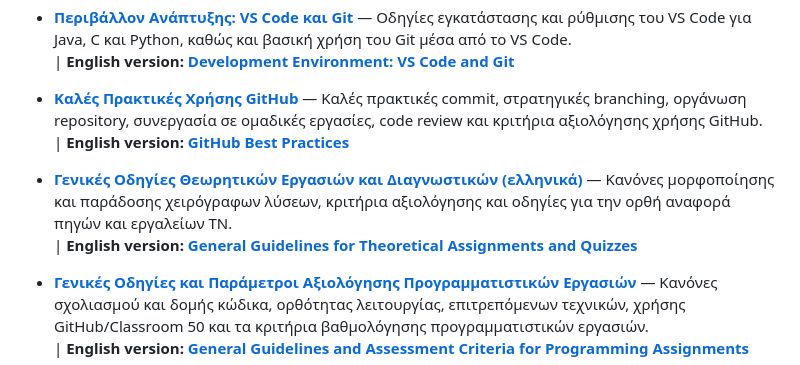
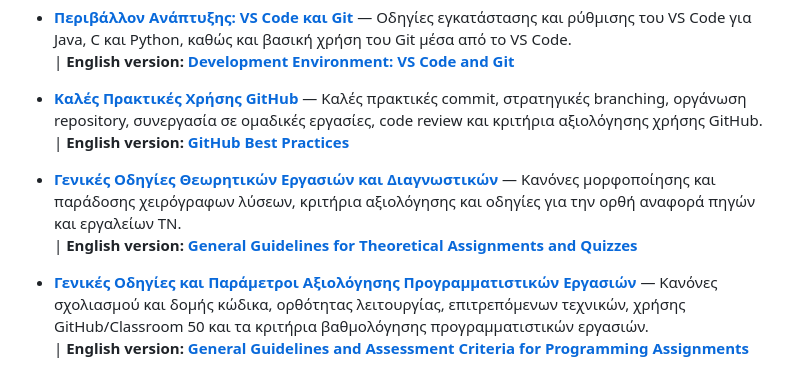
Before and after one commit to csDeptUCY/Tools-and-Guides-for-Students, a Markdown page: README.md, the part around the change. Drawn GitHub-style.

Commit message:
Readme.md minor changes in bullet list text

```diff
--- a/README.md
+++ b/README.md
@@ -14,6 +14,6 @@
 
 - **[Καλές Πρακτικές Χρήσης GitHub](./guides/GitHub_Kales_Praktikes.md)** — Καλές πρακτικές commit, στρατηγικές branching, οργάνωση repository, συνεργασία σε ομαδικές εργασίες, code review και κριτήρια αξιολόγησης χρήσης GitHub.<br/>| **English version: [GitHub Best Practices](./guides/GitHub_Best_Practices.md)**
 
-- **[Γενικές Οδηγίες Θεωρητικών Εργασιών και Διαγνωστικών (ελληνικά)](./guides/Odigies_Theoritikwn_Ergasiwn.md)** — Κανόνες μορφοποίησης και παράδοσης χειρόγραφων λύσεων, κριτήρια αξιολόγησης και οδηγίες για την ορθή αναφορά πηγών και εργαλείων ΤΝ.<br/>| **English version: [General Guidelines for Theoretical Assignments and Quizzes](./guides/Theoretical_Assignment_Guidelines.md)**
+- **[Γενικές Οδηγίες Θεωρητικών Εργασιών και Διαγνωστικών](./guides/Odigies_Theoritikwn_Ergasiwn.md)** — Κανόνες μορφοποίησης και παράδοσης χειρόγραφων λύσεων, κριτήρια αξιολόγησης και οδηγίες για την ορθή αναφορά πηγών και εργαλείων ΤΝ.<br/>| **English version: [General Guidelines for Theoretical Assignments and Quizzes](./guides/Theoretical_Assignment_Guidelines.md)**
 
 - **[Γενικές Οδηγίες και Παράμετροι Αξιολόγησης Προγραμματιστικών Εργασιών](./guides/Odigies_Programmatistikwn_Ergasiwn.md)** — Κανόνες σχολιασμού και δομής κώδικα, ορθότητας λειτουργίας, επιτρεπόμενων τεχνικών, χρήσης GitHub/Classroom 50 και τα κριτήρια βαθμολόγησης προγραμματιστικών εργασιών.<br/>| **English version: [General Guidelines and Assessment Criteria for Programming Assignments](./guides/Programming_Assignment_Guidelines.md)**
```
